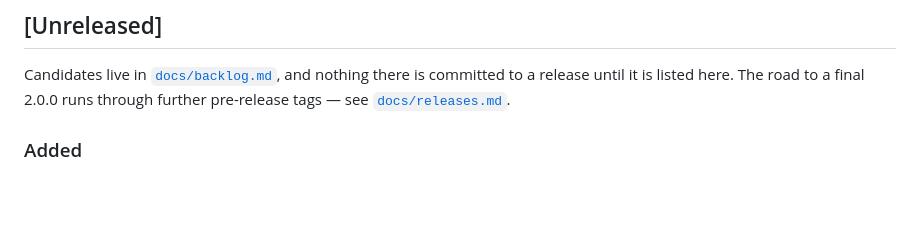
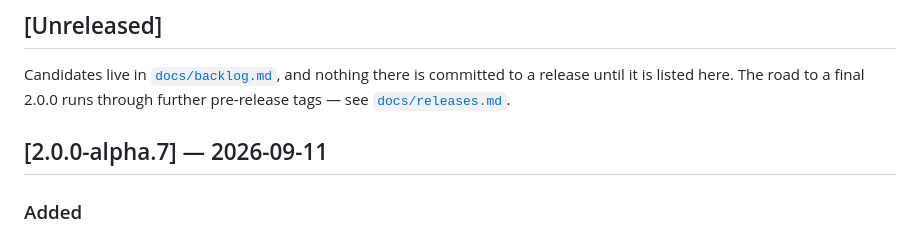
Before and after one commit to worldline/Starcubes, a Markdown page: CHANGELOG.md, the part around the change. Drawn GitHub-style; blank space fills up the shorter version.

Commit message:
Changelog for 2.0.0-alpha.7
Co-Authored-By: Claude Opus 5 <noreply@anthropic.com>
Claude-Session: https://claude.ai/code/session_01MmxiL3ChPQ8UG38oQhUMEF

```diff
--- a/CHANGELOG.md
+++ b/CHANGELOG.md
@@ -11,6 +11,8 @@ Candidates live in [`docs/backlog.md`](docs/backlog.md), and nothing there is
 committed to a release until it is listed here. The road to a final 2.0.0
 runs through further pre-release tags — see
 [`docs/releases.md`](docs/releases.md).
+
+## [2.0.0-alpha.7] — 2026-09-11
 
 ### Added
 
```
Also changed, not shown: docs/releases.md (+1 -1 lines).
